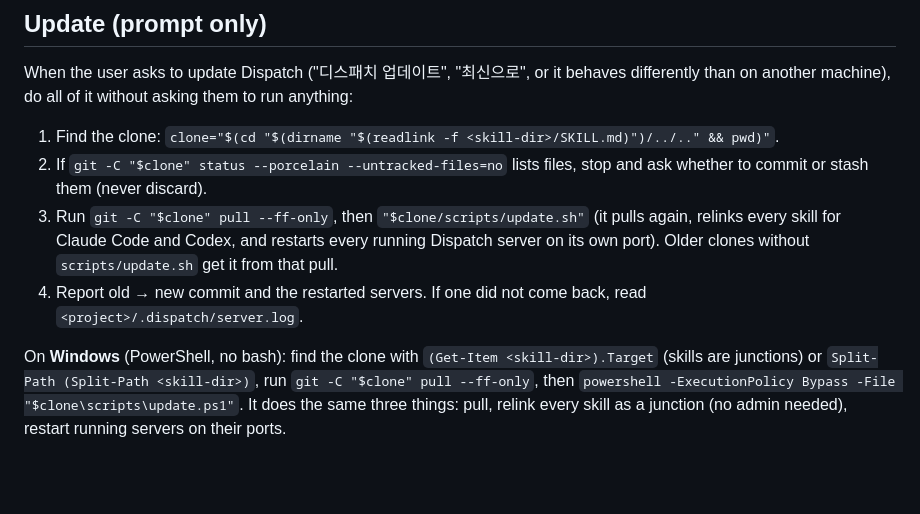
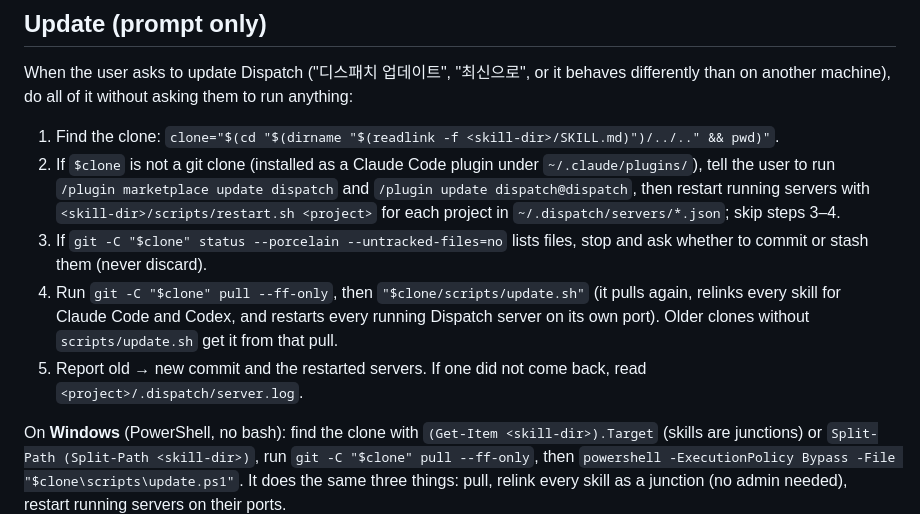
Before and after one commit to chanyee725/Dispatch, a Markdown page: skills/dispatch/SKILL.md, the part around the change. Rendered like a GitHub page; blank space fills up the shorter version.

Commit message:
feat: package Dispatch as a Claude Code plugin and marketplace
.claude-plugin/plugin.json (name dispatch, v0.2.0, 512px icon) and
marketplace.json make the repo installable with
`/plugin marketplace add chanyee725/Dispatch` + `/plugin install
dispatch@dispatch`; the plugin carries the three skills and the server.
README documents install and update; the update instructions handle a
plugin install (no git clone) by pointing to /plugin update and
restarting servers. `claude plugin validate` passes for both manifests.

Co-Authored-By: Claude Opus 5.5 <noreply@anthropic.com>

```diff
--- a/skills/dispatch/SKILL.md
+++ b/skills/dispatch/SKILL.md
@@ -28,9 +28,10 @@ Stop the server with `<skill-dir>/scripts/stop.sh "<project-root>"`; restart it
 When the user asks to update Dispatch ("디스패치 업데이트", "최신으로", or it behaves differently than on another machine), do all of it without asking them to run anything:
 
 1. Find the clone: `clone="$(cd "$(dirname "$(readlink -f <skill-dir>/SKILL.md)")/../.." && pwd)"`.
-2. If `git -C "$clone" status --porcelain --untracked-files=no` lists files, stop and ask whether to commit or stash them (never discard).
-3. Run `git -C "$clone" pull --ff-only`, then `"$clone/scripts/update.sh"` (it pulls again, relinks every skill for Claude Code and Codex, and restarts every running Dispatch server on its own port). Older clones without `scripts/update.sh` get it from that pull.
-4. Report old → new commit and the restarted servers. If one did not come back, read `<project>/.dispatch/server.log`.
+2. If `$clone` is not a git clone (installed as a Claude Code plugin under `~/.claude/plugins/`), tell the user to run `/plugin marketplace update dispatch` and `/plugin update dispatch@dispatch`, then restart running servers with `<skill-dir>/scripts/restart.sh <project>` for each project in `~/.dispatch/servers/*.json`; skip steps 3–4.
+3. If `git -C "$clone" status --porcelain --untracked-files=no` lists files, stop and ask whether to commit or stash them (never discard).
+4. Run `git -C "$clone" pull --ff-only`, then `"$clone/scripts/update.sh"` (it pulls again, relinks every skill for Claude Code and Codex, and restarts every running Dispatch server on its own port). Older clones without `scripts/update.sh` get it from that pull.
+5. Report old → new commit and the restarted servers. If one did not come back, read `<project>/.dispatch/server.log`.
 
 On **Windows** (PowerShell, no bash): find the clone with `(Get-Item <skill-dir>).Target` (skills are junctions) or `Split-Path (Split-Path <skill-dir>)`, run `git -C "$clone" pull --ff-only`, then `powershell -ExecutionPolicy Bypass -File "$clone\scripts\update.ps1"`. It does the same three things: pull, relink every skill as a junction (no admin needed), restart running servers on their ports.
 
```
Also changed, not shown: README.md (+9 -0 lines), .claude-plugin/icon.png (added), 2 other files.
